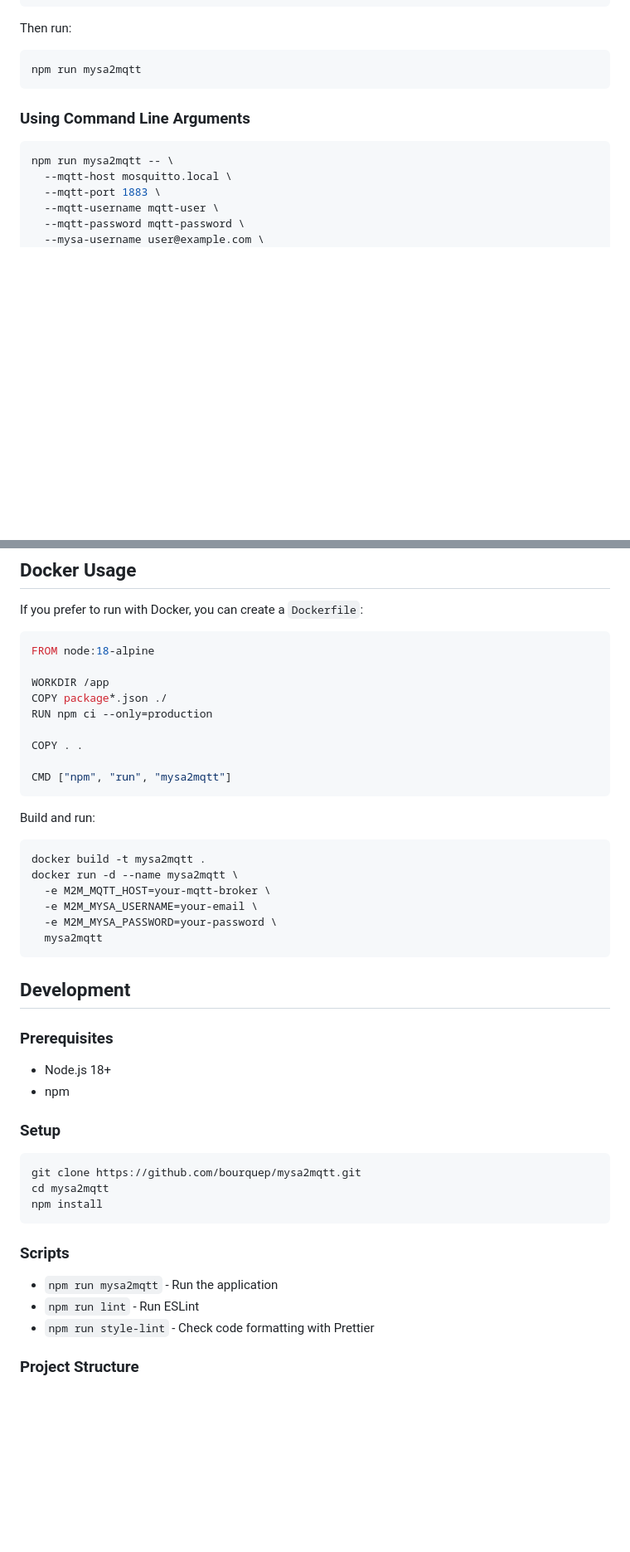
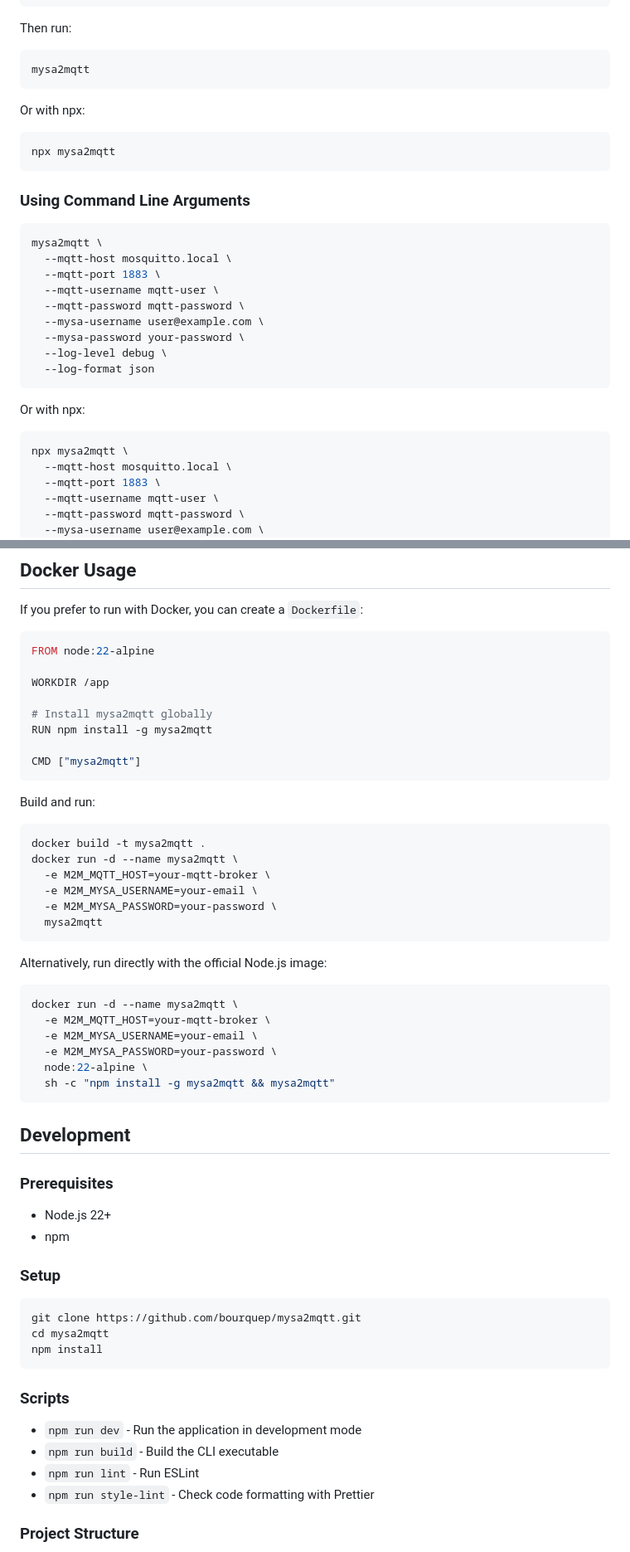
Before and after one commit to bourquep/mysa2mqtt, a Markdown page: README.md, 2 parts joined by grey strips. Shown: that part at 83% size. Rendered like a GitHub page; blank space fills up the shorter version.

````diff
--- a/README.md
+++ b/README.md
@@ -112,13 +154,33 @@ M2M_LOG_FORMAT=pretty
 Then run:
 
 ```bash
-npm run mysa2mqtt
+mysa2mqtt
+```
+
+Or with npx:
+
+```bash
+npx mysa2mqtt
 ```
 
 ### Using Command Line Arguments
 
 ```bash
-npm run mysa2mqtt -- \
+mysa2mqtt \
+  --mqtt-host mosquitto.local \
+  --mqtt-port 1883 \
+  --mqtt-username mqtt-user \
+  --mqtt-password mqtt-password \
+  --mysa-username user@example.com \
+  --mysa-password your-password \
+  --log-level debug \
+  --log-format json
+```
+
+Or with npx:
+
+```bash
+npx mysa2mqtt \
   --mqtt-host mosquitto.local \
   --mqtt-port 1883 \
   --mqtt-username mqtt-user \
@@ -196,15 +264,14 @@ M2M_LOG_LEVEL=debug
 If you prefer to run with Docker, you can create a `Dockerfile`:
 
 ```dockerfile
-FROM node:18-alpine
+FROM node:22-alpine
 
 WORKDIR /app
-COPY package*.json ./
-RUN npm ci --only=production
 
-COPY . .
+# Install mysa2mqtt globally
+RUN npm install -g mysa2mqtt
 
-CMD ["npm", "run", "mysa2mqtt"]
+CMD ["mysa2mqtt"]
 ```
 
 Build and run:
@@ -218,11 +285,22 @@ docker run -d --name mysa2mqtt \
   mysa2mqtt
 ```
 
+Alternatively, run directly with the official Node.js image:
+
+```bash
+docker run -d --name mysa2mqtt \
+  -e M2M_MQTT_HOST=your-mqtt-broker \
+  -e M2M_MYSA_USERNAME=your-email \
+  -e M2M_MYSA_PASSWORD=your-password \
+  node:22-alpine \
+  sh -c "npm install -g mysa2mqtt && mysa2mqtt"
+```
+
 ## Development
 
 ### Prerequisites
 
-- Node.js 18+
+- Node.js 22+
 - npm
 
 ### Setup
@@ -235,7 +313,8 @@ npm install
 
 ### Scripts
 
-- `npm run mysa2mqtt` - Run the application
+- `npm run dev` - Run the application in development mode
+- `npm run build` - Build the CLI executable
 - `npm run lint` - Run ESLint
 - `npm run style-lint` - Check code formatting with Prettier
 
````
Also changed, not shown: other parts of README.md (+55 -7 lines).
